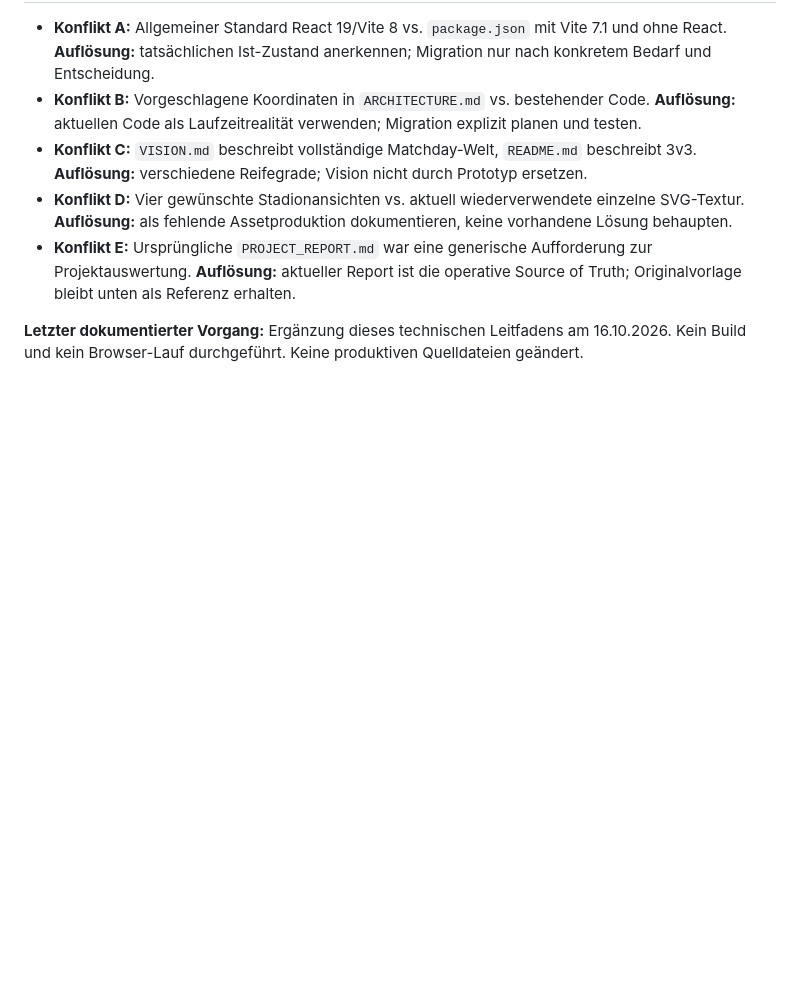
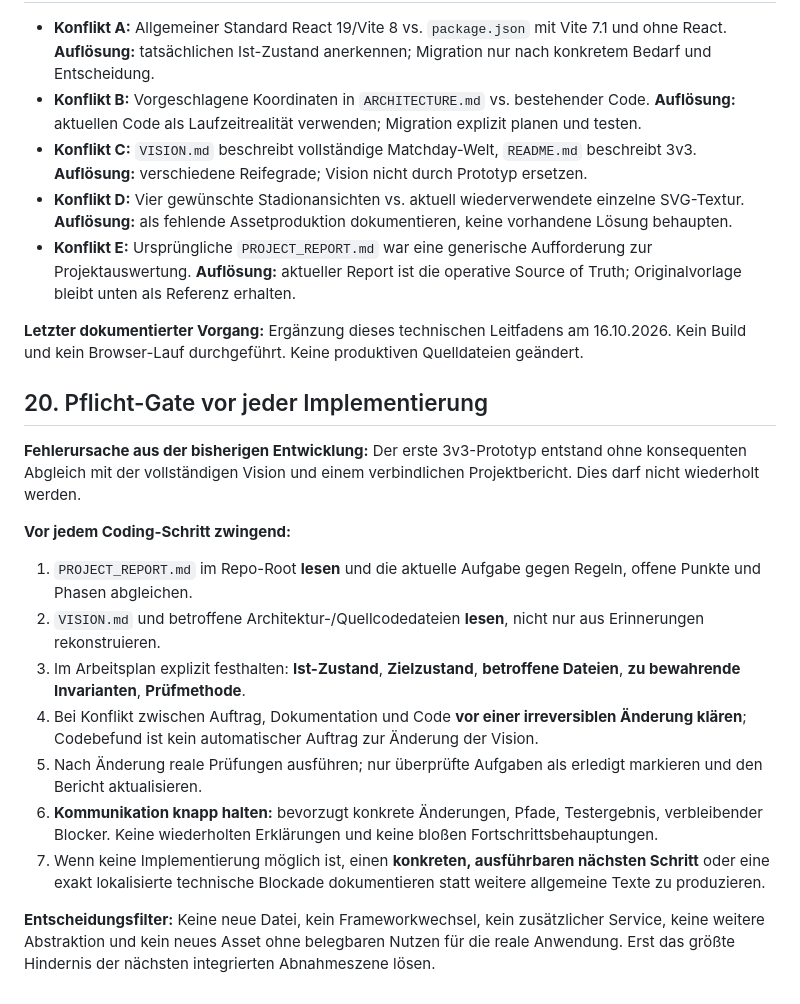
Before and after one commit to sasaisaschi/football, a Markdown page: PROJECT_REPORT.md, the part around the change. Drawn GitHub-style; blank space fills up the shorter version.

Commit message:
docs: enforce source-of-truth gate and concise execution reporting

```diff
--- a/PROJECT_REPORT.md
+++ b/PROJECT_REPORT.md
@@ -603,3 +603,18 @@ Jede Ereignis-ID muss eindeutig und zeitlich zuordenbar sein. Die Analyse darf n
 - **Konflikt E:** Ursprüngliche `PROJECT_REPORT.md` war eine generische Aufforderung zur Projektauswertung. **Auflösung:** aktueller Report ist die operative Source of Truth; Originalvorlage bleibt unten als Referenz erhalten.
 
 **Letzter dokumentierter Vorgang:** Ergänzung dieses technischen Leitfadens am 16.10.2026. Kein Build und kein Browser-Lauf durchgeführt. Keine produktiven Quelldateien geändert.
+
+## 20. Pflicht-Gate vor jeder Implementierung
+
+**Fehlerursache aus der bisherigen Entwicklung:** Der erste 3v3-Prototyp entstand ohne konsequenten Abgleich mit der vollständigen Vision und einem verbindlichen Projektbericht. Dies darf nicht wiederholt werden.
+
+**Vor jedem Coding-Schritt zwingend:**
+1. `PROJECT_REPORT.md` im Repo-Root **lesen** und die aktuelle Aufgabe gegen Regeln, offene Punkte und Phasen abgleichen.
+2. `VISION.md` und betroffene Architektur-/Quellcodedateien **lesen**, nicht nur aus Erinnerungen rekonstruieren.
+3. Im Arbeitsplan explizit festhalten: **Ist-Zustand**, **Zielzustand**, **betroffene Dateien**, **zu bewahrende Invarianten**, **Prüfmethode**.
+4. Bei Konflikt zwischen Auftrag, Dokumentation und Code **vor einer irreversiblen Änderung klären**; Codebefund ist kein automatischer Auftrag zur Änderung der Vision.
+5. Nach Änderung reale Prüfungen ausführen; nur überprüfte Aufgaben als erledigt markieren und den Bericht aktualisieren.
+6. **Kommunikation knapp halten:** bevorzugt konkrete Änderungen, Pfade, Testergebnis, verbleibender Blocker. Keine wiederholten Erklärungen und keine bloßen Fortschrittsbehauptungen.
+7. Wenn keine Implementierung möglich ist, einen **konkreten, ausführbaren nächsten Schritt** oder eine exakt lokalisierte technische Blockade dokumentieren statt weitere allgemeine Texte zu produzieren.
+
+**Entscheidungsfilter:** Keine neue Datei, kein Frameworkwechsel, kein zusätzlicher Service, keine weitere Abstraktion und kein neues Asset ohne belegbaren Nutzen für die reale Anwendung. Erst das größte Hindernis der nächsten integrierten Abnahmeszene lösen.
```
